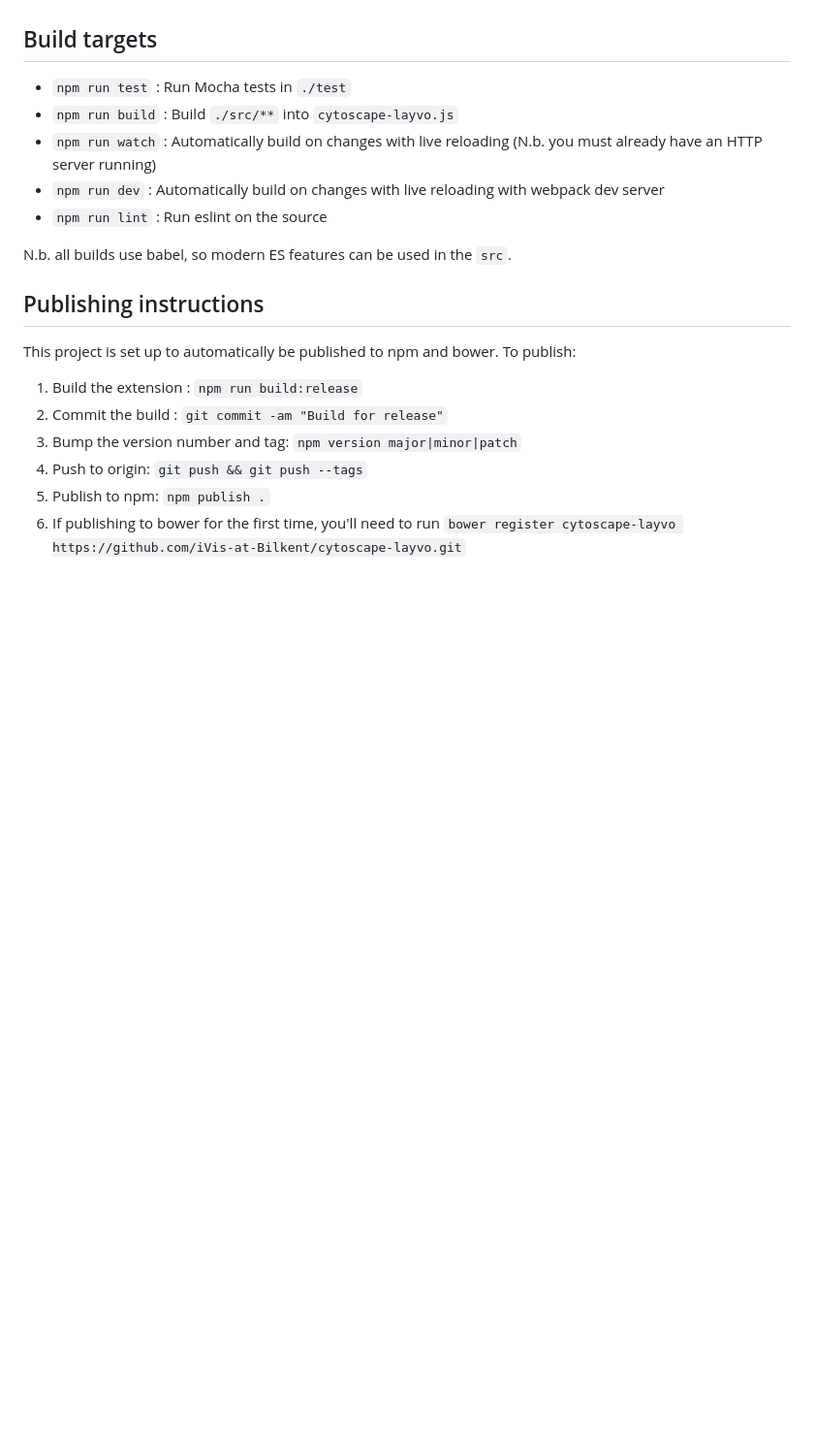
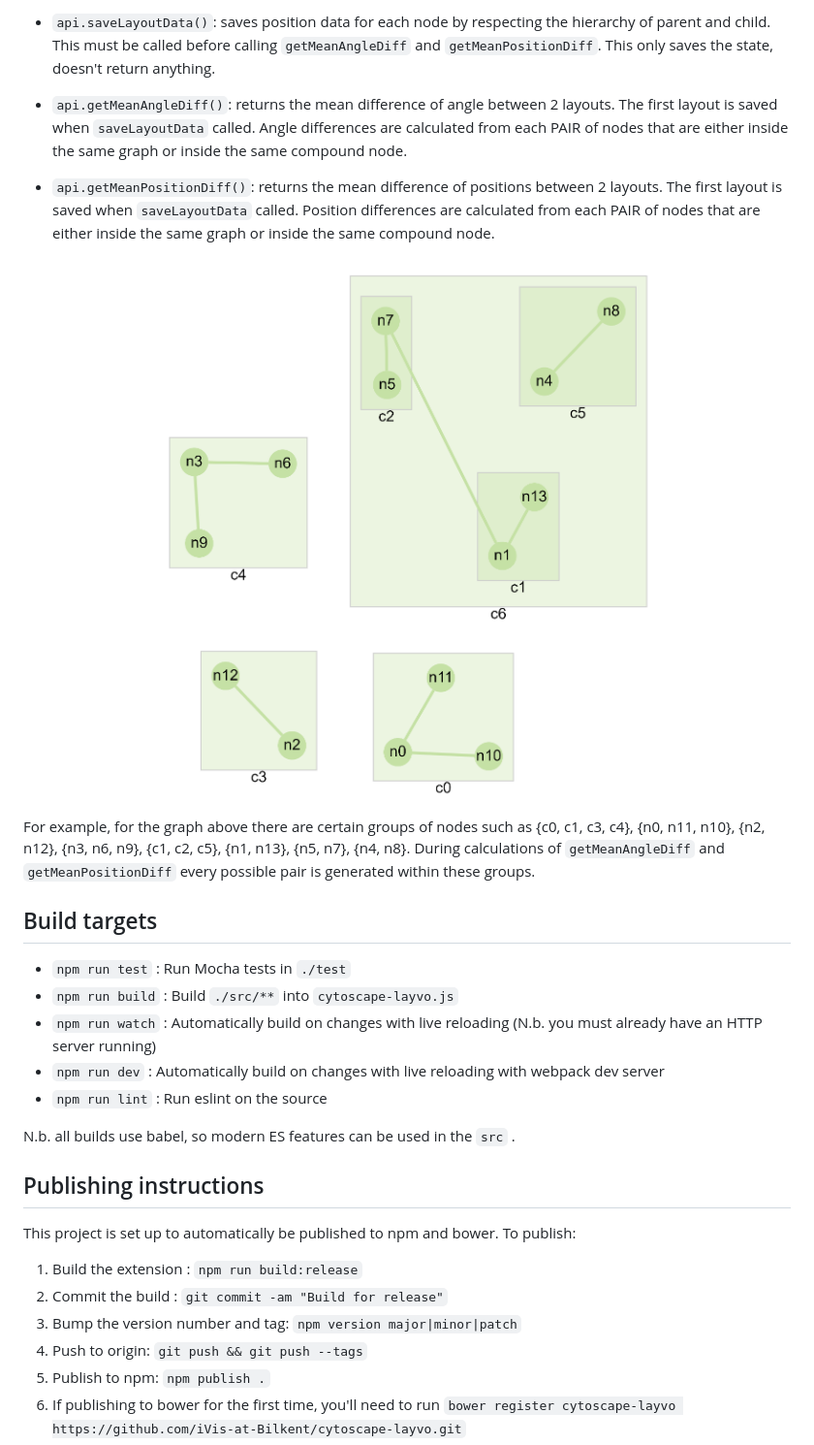
Before and after one commit to iVis-at-Bilkent/cytoscape.js-layvo, a Markdown page: README.md, the part around the change printed below. Shown: that part at 97% size. Drawn GitHub-style; pictures changed too: demo_layvo.png (added); blank space fills up the shorter version.

Commit message:
#3 bug fix for evaluation, readme fix, simpler data

```diff
--- a/README.md
+++ b/README.md
@@ -56,3 +68,15 @@ Plain HTML/JS has the extension registered for you automatically, because no `re
+* `api.saveLayoutData()`: saves position data for each node by respecting the hierarchy of parent and child. This must be called before calling `getMeanAngleDiff` and `getMeanPositionDiff`. This only saves the state, doesn't return anything.
+
+* `api.getMeanAngleDiff()`: returns the mean difference of angle between 2 layouts. The first layout is saved when `saveLayoutData` called. Angle differences are calculated from each PAIR of nodes that are either inside the same graph or inside the same compound node.
+
+* `api.getMeanPositionDiff()`: returns the mean difference of positions between 2 layouts. The first layout is saved when `saveLayoutData` called. Position differences are calculated from each PAIR of nodes that are either inside the same graph or inside the same compound node.
+
+<p align="center">
+<img src="demo_layvo.png" width="600" />
+</p>
+
+For example, for the graph above there are certain groups of nodes such as
+{c0, c1, c3, c4}, {n0, n11, n10}, {n2, n12}, {n3, n6, n9}, {c1, c2, c5}, {n1, n13}, {n5, n7}, {n4, n8}.  During calculations of `getMeanAngleDiff` and `getMeanPositionDiff` every possible pair is generated within these groups.
 
 ## Build targets
 
@@ -62,8 +86,7 @@ Plain HTML/JS has the extension registered for you automatically, because no `re
 * `npm run dev` : Automatically build on changes with live reloading with webpack dev server
 * `npm run lint` : Run eslint on the source
 
-N.b. all builds use babel, so modern ES features can be used in the `src`.
-
+N.b. all builds use babel, so modern ES features can be used in the `src` .
 
 ## Publishing instructions
 
```
Also changed, not shown: other parts of README.md (+28 -16 lines), 3 other files.
